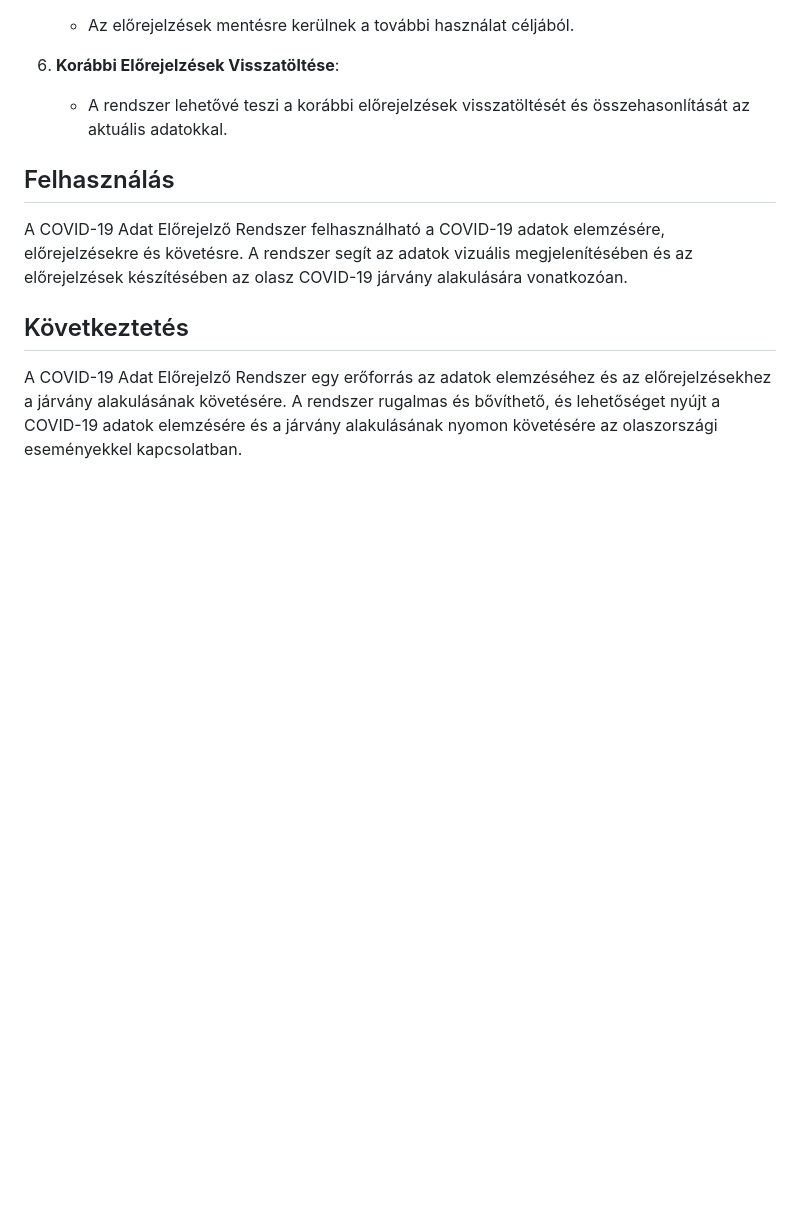
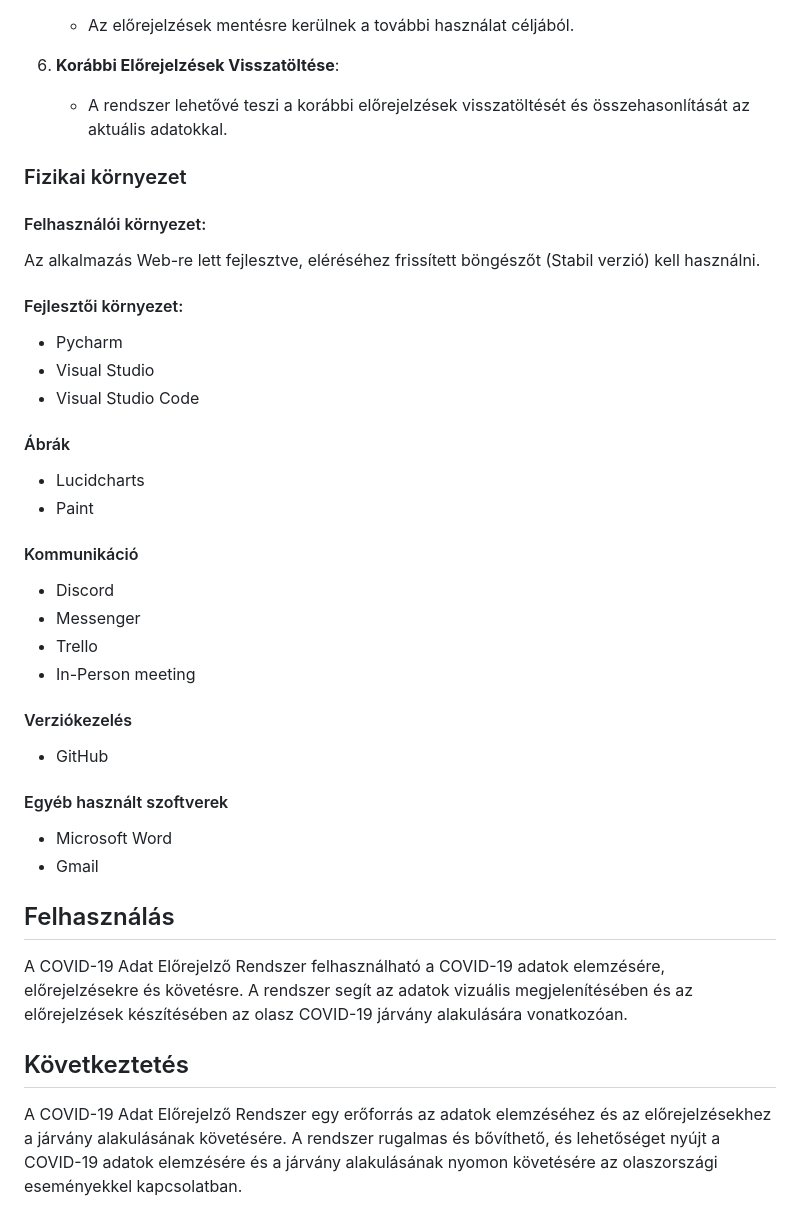
Before and after one commit to Buksii/szfmnagy23, a Markdown page: Project_Structure/rendszerterv.md, the part around the change. Rendered like a GitHub page; blank space fills up the shorter version.

Commit message:
Fizikai környezet rendszerterv update

```diff
--- a/Project_Structure/rendszerterv.md
+++ b/Project_Structure/rendszerterv.md
@@ -60,6 +60,27 @@ A COVID-19 Adat Előrejelző Rendszer működése a következő lépésekből á
 6. **Korábbi Előrejelzések Visszatöltése**:
    - A rendszer lehetővé teszi a korábbi előrejelzések visszatöltését és összehasonlítását az aktuális adatokkal.
 
+### Fizikai környezet
+ #### Felhasználói környezet:
+ Az alkalmazás Web-re lett fejlesztve, eléréséhez frissített böngészőt (Stabil verzió) kell használni.
+ #### Fejlesztői környezet:
+ - Pycharm
+ - Visual Studio
+ - Visual Studio Code
+ #### Ábrák
+ - Lucidcharts
+ - Paint
+ #### Kommunikáció
+ - Discord
+ - Messenger
+ - Trello
+ - In-Person meeting
+ #### Verziókezelés
+ - GitHub
+ #### Egyéb használt szoftverek
+ - Microsoft Word
+ - Gmail
+
 ## Felhasználás
 
 A COVID-19 Adat Előrejelző Rendszer felhasználható a COVID-19 adatok elemzésére, előrejelzésekre és követésre. A rendszer segít az adatok vizuális megjelenítésében és az előrejelzések készítésében az olasz COVID-19 járvány alakulására vonatkozóan.
```
